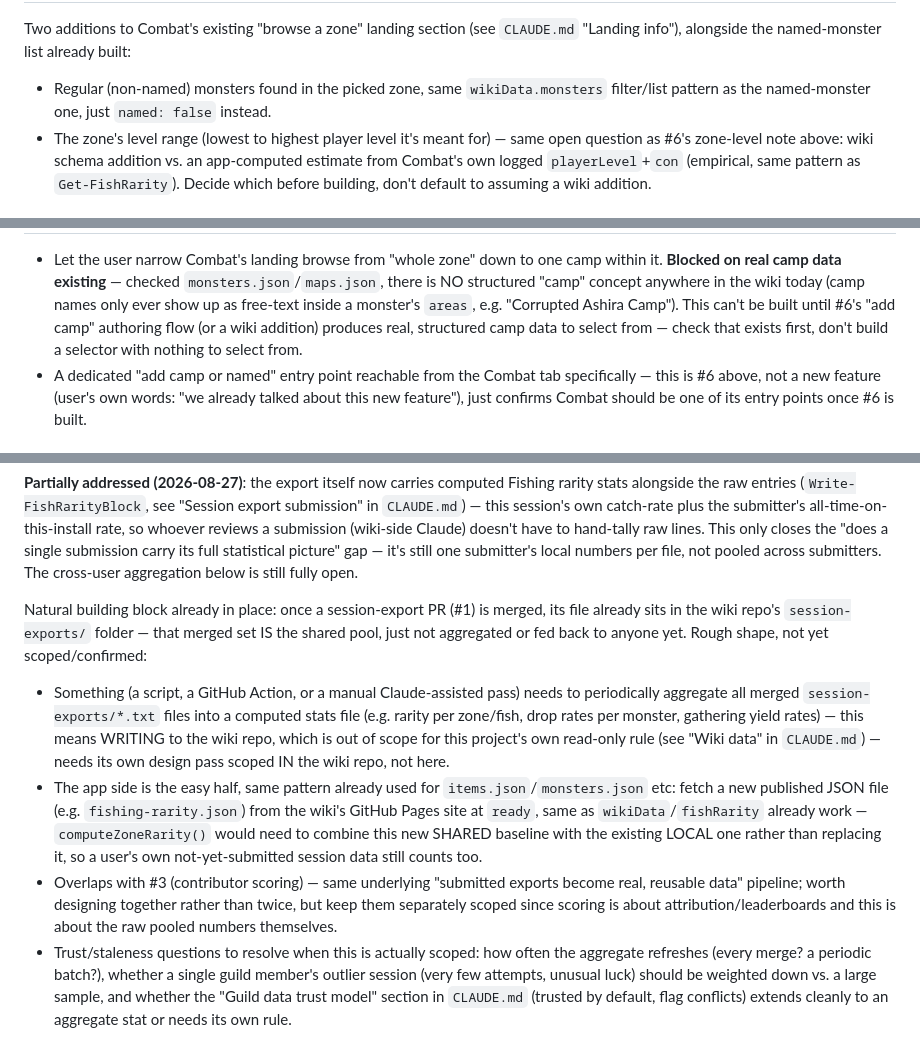
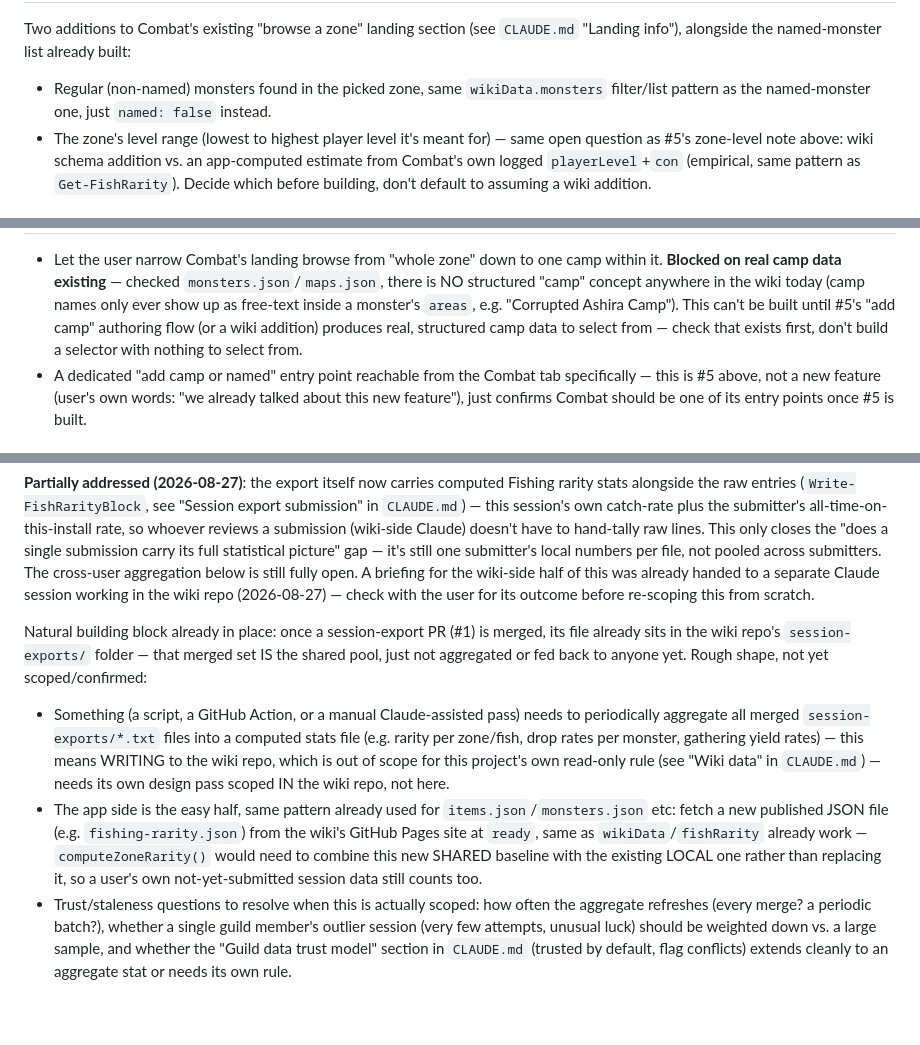
Before and after one commit to DistractibleD/mnm-field-notes, a Markdown page: To-Do/planned-features.md, 3 parts joined by grey strips. GitHub-like rendering; blank space fills up the shorter version.

```diff
--- a/To-Do/planned-features.md
+++ b/To-Do/planned-features.md
@@ -138,7 +118,7 @@ Two additions to Combat's existing "browse a zone" landing section (see `CLAUDE.
 - Regular (non-named) monsters found in the picked zone, same `wikiData.monsters`
   filter/list pattern as the named-monster one, just `named: false` instead.
 - The zone's level range (lowest to highest player level it's meant for) — same open
-  question as #6's zone-level note above: wiki schema addition vs. an app-computed estimate
+  question as #5's zone-level note above: wiki schema addition vs. an app-computed estimate
   from Combat's own logged `playerLevel`+`con` (empirical, same pattern as `Get-FishRarity`).
   Decide which before building, don't default to assuming a wiki addition.
 
@@ -148,10 +128,10 @@ Two additions to Combat's existing "browse a zone" landing section (see `CLAUDE.
   **Blocked on real camp data existing** — checked `monsters.json`/`maps.json`, there is NO
   structured "camp" concept anywhere in the wiki today (camp names only ever show up as
   free-text inside a monster's `areas`, e.g. "Corrupted Ashira Camp"). This can't be built
-  until #6's "add camp" authoring flow (or a wiki addition) produces real, structured camp
+  until #5's "add camp" authoring flow (or a wiki addition) produces real, structured camp
   data to select from — check that exists first, don't build a selector with nothing to
   select from.
 - A dedicated "add camp or named" entry point reachable from the Combat tab specifically —
-  this is #6 above, not a new feature (user's own words: "we already talked about this new
-  feature"), just confirms Combat should be one of its entry points once #6 is built.
+  this is #5 above, not a new feature (user's own words: "we already talked about this new
+  feature"), just confirms Combat should be one of its entry points once #5 is built.
 
@@ -320,7 +300,9 @@ stats alongside the raw entries (`Write-FishRarityBlock`, see "Session export su
 rate, so whoever reviews a submission (wiki-side Claude) doesn't have to hand-tally raw
 lines. This only closes the "does a single submission carry its full statistical picture"
 gap — it's still one submitter's local numbers per file, not pooled across submitters. The
-cross-user aggregation below is still fully open.
+cross-user aggregation below is still fully open. A briefing for the wiki-side half of this
+was already handed to a separate Claude session working in the wiki repo (2026-08-27) — check
+with the user for its outcome before re-scoping this from scratch.
 
 Natural building block already in place: once a session-export PR (#1) is merged, its file
 already sits in the wiki repo's `session-exports/` folder — that merged set IS the shared
@@ -335,10 +317,6 @@ pool, just not aggregated or fed back to anyone yet. Rough shape, not yet scoped
   Pages site at `ready`, same as `wikiData`/`fishRarity` already work — `computeZoneRarity()`
   would need to combine this new SHARED baseline with the existing LOCAL one rather than
   replacing it, so a user's own not-yet-submitted session data still counts too.
-- Overlaps with #3 (contributor scoring) — same underlying "submitted exports become real,
-  reusable data" pipeline; worth designing together rather than twice, but keep them
-  separately scoped since scoring is about attribution/leaderboards and this is about the
-  raw pooled numbers themselves.
 - Trust/staleness questions to resolve when this is actually scoped: how often the aggregate
   refreshes (every merge? a periodic batch?), whether a single guild member's outlier session
   (very few attempts, unusual luck) should be weighted down vs. a large sample, and whether
```
Also changed, not shown: other parts of To-Do/planned-features.md (+27 -47 lines).
